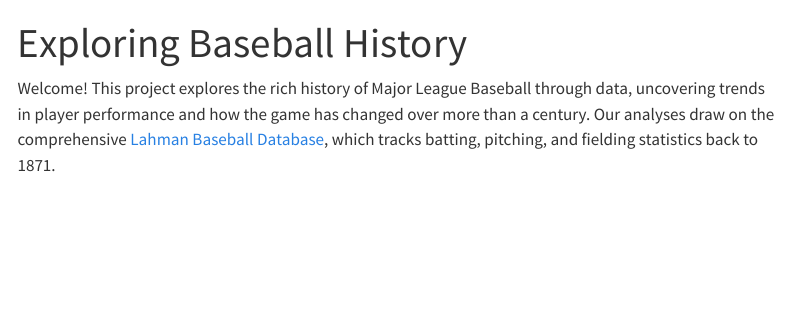
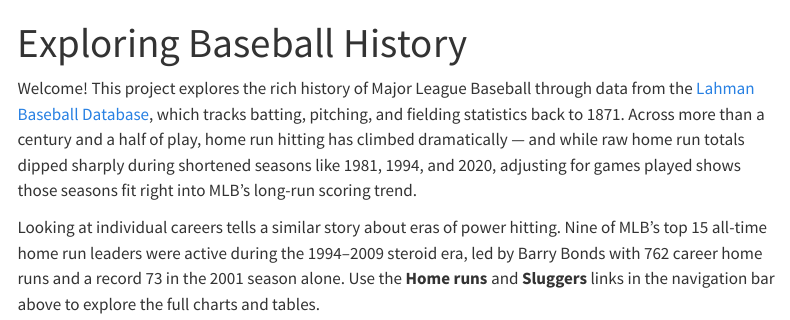
Before and after one commit to ashgueng22/baseball, a Quarto document (index.qmd): the page in a window 1100 px wide, from its top. Rendered offline with R 4.5, knitr and Pandoc in place of Quarto, with nearby package versions; menus at the side of the page are left out.

Commit message:
last commit

```diff
--- a/index.qmd
+++ b/index.qmd
@@ -2,4 +2,6 @@
 title: "Exploring Baseball History"
 ---
 
-Welcome! This project explores the rich history of Major League Baseball through data, uncovering trends in player performance and how the game has changed over more than a century. Our analyses draw on the comprehensive [Lahman Baseball Database](https://sabr.org/lahman-database/), which tracks batting, pitching, and fielding statistics back to 1871.
+Welcome! This project explores the rich history of Major League Baseball through data from the [Lahman Baseball Database](https://sabr.org/lahman-database/), which tracks batting, pitching, and fielding statistics back to 1871. Across more than a century and a half of play, home run hitting has climbed dramatically — and while raw home run totals dipped sharply during shortened seasons like 1981, 1994, and 2020, adjusting for games played shows those seasons fit right into MLB's long-run scoring trend.
+
+Looking at individual careers tells a similar story about eras of power hitting. Nine of MLB's top 15 all-time home run leaders were active during the 1994–2009 steroid era, led by Barry Bonds with 762 career home runs and a record 73 in the 2001 season alone. Use the **Home runs** and **Sluggers** links in the navigation bar above to explore the full charts and tables.
```
